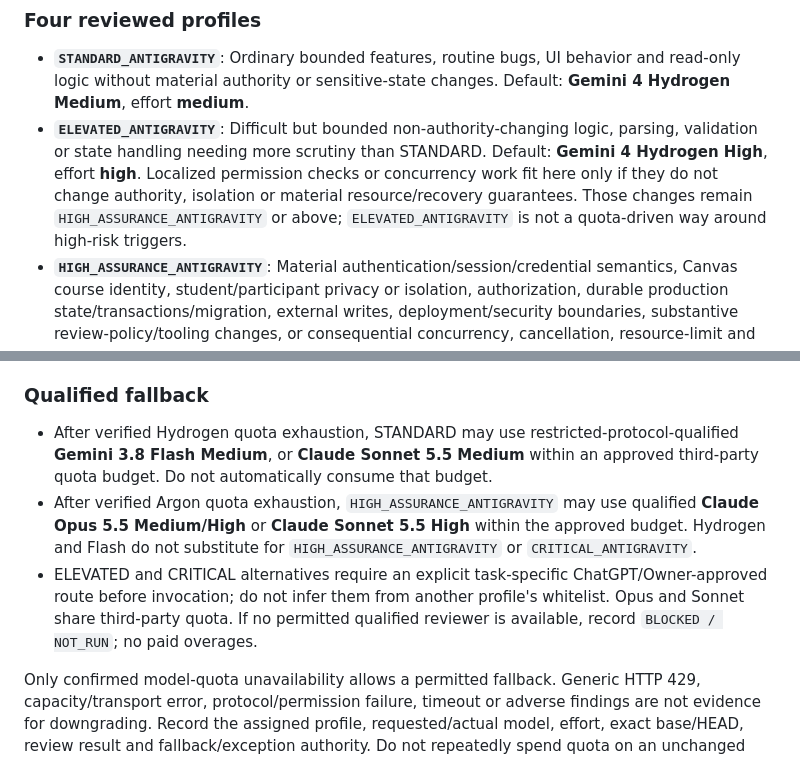
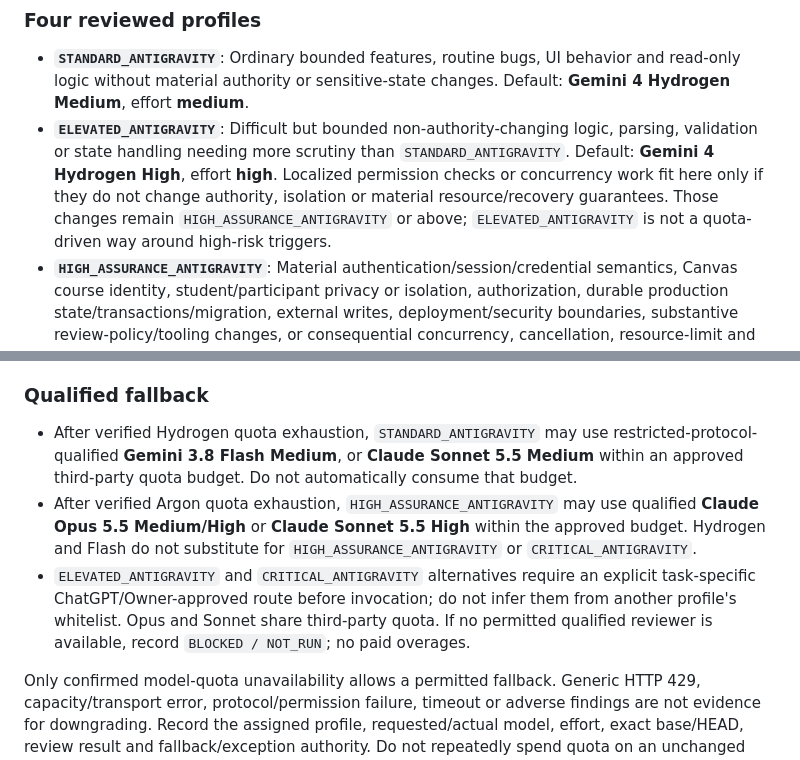
Before and after one commit to xbwei/local-ai-teaching-assistant, a Markdown page: AGENTS.md, 2 parts joined by grey strips. GitHub-like rendering.

Commit message:
docs(governance): normalize profile terminology

```diff
--- a/AGENTS.md
+++ b/AGENTS.md
@@ -38,7 +38,7 @@ Choose by actual authority changes, consequences, reversibility and uncertainty,
 ### Four reviewed profiles
 
 - **`STANDARD_ANTIGRAVITY`**: Ordinary bounded features, routine bugs, UI behavior and read-only logic without material authority or sensitive-state changes. Default: **Gemini 4 Hydrogen Medium**, effort **medium**.
-- **`ELEVATED_ANTIGRAVITY`**: Difficult but bounded non-authority-changing logic, parsing, validation or state handling needing more scrutiny than STANDARD. Default: **Gemini 4 Hydrogen High**, effort **high**. Localized permission checks or concurrency work fit here only if they do not change authority, isolation or material resource/recovery guarantees. Those changes remain `HIGH_ASSURANCE_ANTIGRAVITY` or above; `ELEVATED_ANTIGRAVITY` is not a quota-driven way around high-risk triggers.
+- **`ELEVATED_ANTIGRAVITY`**: Difficult but bounded non-authority-changing logic, parsing, validation or state handling needing more scrutiny than `STANDARD_ANTIGRAVITY`. Default: **Gemini 4 Hydrogen High**, effort **high**. Localized permission checks or concurrency work fit here only if they do not change authority, isolation or material resource/recovery guarantees. Those changes remain `HIGH_ASSURANCE_ANTIGRAVITY` or above; `ELEVATED_ANTIGRAVITY` is not a quota-driven way around high-risk triggers.
 - **`HIGH_ASSURANCE_ANTIGRAVITY`**: Material authentication/session/credential semantics, Canvas course identity, student/participant privacy or isolation, authorization, durable production state/transactions/migration, external writes, deployment/security boundaries, substantive review-policy/tooling changes, or consequential concurrency, cancellation, resource-limit and recovery changes. Default: **Gemini 4 Argon Medium**, effort **medium**. A bounded session-lifetime change belongs here; `HIGH_ASSURANCE_ANTIGRAVITY` does not automatically require Argon High.
 - **`CRITICAL_ANTIGRAVITY`**: New or substantially redesigned authentication or authorization, major credential/privacy/security architecture, high-impact destructive migration/recovery, or broad review-gate redesign where failure has unusually large consequences or is difficult to contain or reverse. Default: **Gemini 4 Argon High**, effort **high**. Not every governance edit or production-related file automatically belongs here; justify the actual risk.
 
@@ -46,9 +46,9 @@ Codex verifies the installed model ID/effort and uses the assigned route or a pe
 
 ### Qualified fallback
 
-- After verified Hydrogen quota exhaustion, STANDARD may use restricted-protocol-qualified **Gemini 3.8 Flash Medium**, or **Claude Sonnet 5.5 Medium** within an approved third-party quota budget. Do not automatically consume that budget.
+- After verified Hydrogen quota exhaustion, `STANDARD_ANTIGRAVITY` may use restricted-protocol-qualified **Gemini 3.8 Flash Medium**, or **Claude Sonnet 5.5 Medium** within an approved third-party quota budget. Do not automatically consume that budget.
 - After verified Argon quota exhaustion, `HIGH_ASSURANCE_ANTIGRAVITY` may use qualified **Claude Opus 5.5 Medium/High** or **Claude Sonnet 5.5 High** within the approved budget. Hydrogen and Flash do not substitute for `HIGH_ASSURANCE_ANTIGRAVITY` or `CRITICAL_ANTIGRAVITY`.
-- ELEVATED and CRITICAL alternatives require an explicit task-specific ChatGPT/Owner-approved route before invocation; do not infer them from another profile's whitelist. Opus and Sonnet share third-party quota. If no permitted qualified reviewer is available, record `BLOCKED / NOT_RUN`; no paid overages.
+- `ELEVATED_ANTIGRAVITY` and `CRITICAL_ANTIGRAVITY` alternatives require an explicit task-specific ChatGPT/Owner-approved route before invocation; do not infer them from another profile's whitelist. Opus and Sonnet share third-party quota. If no permitted qualified reviewer is available, record `BLOCKED / NOT_RUN`; no paid overages.
 
 Only confirmed model-quota unavailability allows a permitted fallback. Generic HTTP 429, capacity/transport error, protocol/permission failure, timeout or adverse findings are not evidence for downgrading. Record the assigned profile, requested/actual model, effort, exact base/HEAD, review result and fallback/exception authority. Do not repeatedly spend quota on an unchanged diff.
 
```
